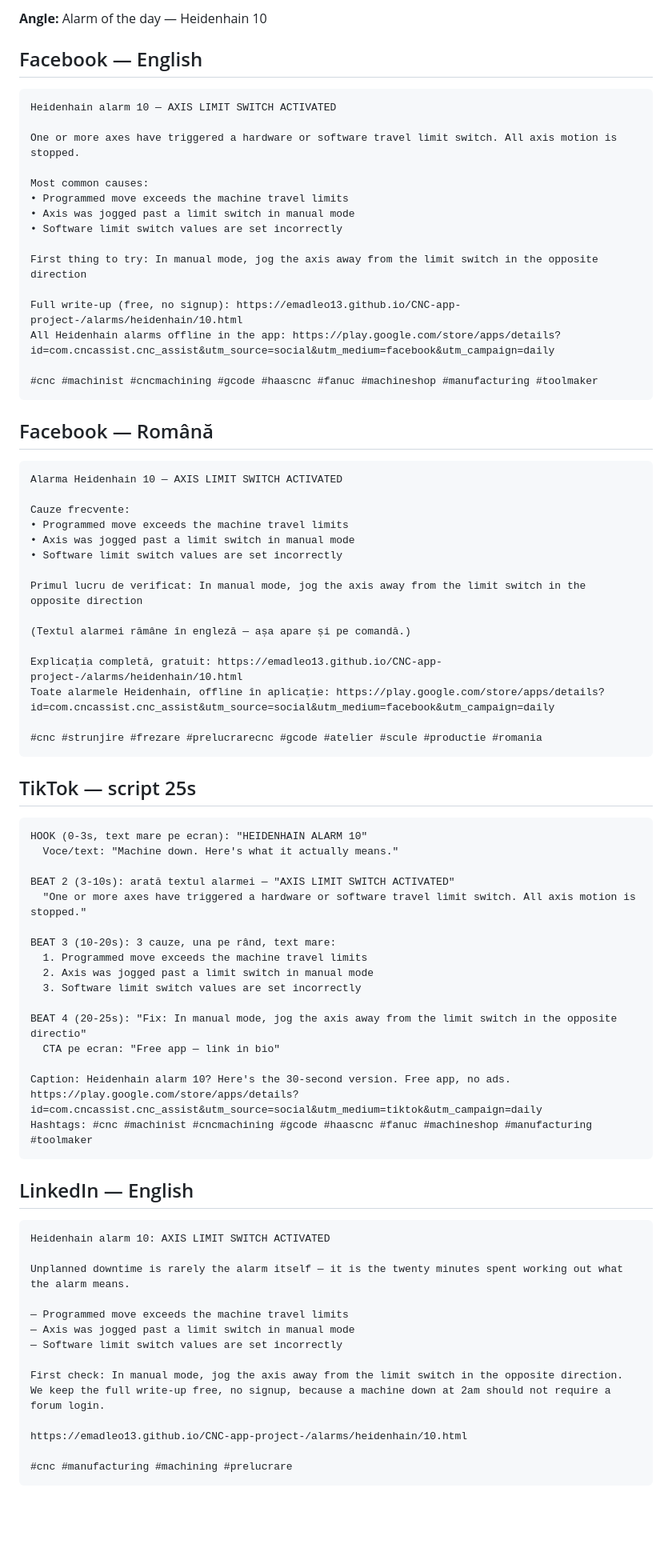
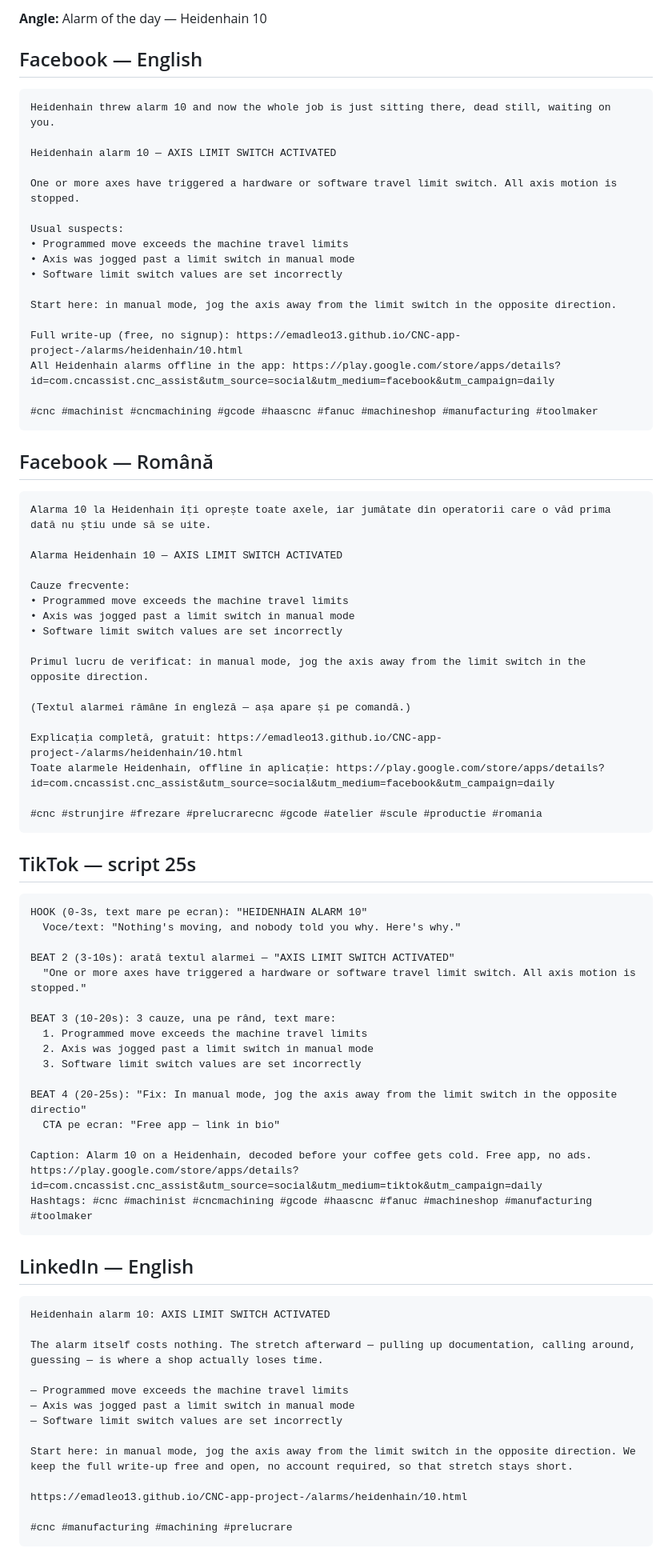
Before and after one commit to emadleo13/CNC-app-project-, a Markdown page: marketing/daily/2026-09-13.md, the part around one of its changes. Shown at 80% size. Rendered like a GitHub page; blank space fills up the shorter version.

Commit message:
Daily promo content for 2026-09-13
Co-Authored-By: Claude Sonnet 5 <noreply@anthropic.com>
Claude-Session: https://claude.ai/code/session_01J7YfG2mFPtT8ZCcWq3s6Bh

````diff
--- a/marketing/daily/2026-09-13.md
+++ b/marketing/daily/2026-09-13.md
@@ -5,16 +5,18 @@
 ## Facebook — English
 
 ```
+Heidenhain threw alarm 10 and now the whole job is just sitting there, dead still, waiting on you.
+
 Heidenhain alarm 10 — AXIS LIMIT SWITCH ACTIVATED
 
 One or more axes have triggered a hardware or software travel limit switch. All axis motion is stopped.
 
-Most common causes:
+Usual suspects:
 • Programmed move exceeds the machine travel limits
 • Axis was jogged past a limit switch in manual mode
 • Software limit switch values are set incorrectly
 
-First thing to try: In manual mode, jog the axis away from the limit switch in the opposite direction
+Start here: in manual mode, jog the axis away from the limit switch in the opposite direction.
 
 Full write-up (free, no signup): https://emadleo13.github.io/CNC-app-project-/alarms/heidenhain/10.html
 All Heidenhain alarms offline in the app: https://play.google.com/store/apps/details?id=com.cncassist.cnc_assist&utm_source=social&utm_medium=facebook&utm_campaign=daily
@@ -25,6 +27,8 @@ All Heidenhain alarms offline in the app: https://play.google.com/store/apps/det
 ## Facebook — Română
 
 ```
+Alarma 10 la Heidenhain îți oprește toate axele, iar jumătate din operatorii care o văd prima dată nu știu unde să se uite.
+
 Alarma Heidenhain 10 — AXIS LIMIT SWITCH ACTIVATED
 
 Cauze frecvente:
@@ -32,7 +36,7 @@ Cauze frecvente:
 • Axis was jogged past a limit switch in manual mode
 • Software limit switch values are set incorrectly
 
-Primul lucru de verificat: In manual mode, jog the axis away from the limit switch in the opposite direction
+Primul lucru de verificat: in manual mode, jog the axis away from the limit switch in the opposite direction.
 
 (Textul alarmei rămâne în engleză — așa apare și pe comandă.)
 
@@ -46,7 +50,7 @@ Toate alarmele Heidenhain, offline în aplicație: https://play.google.com/store
 
 ```
 HOOK (0-3s, text mare pe ecran): "HEIDENHAIN ALARM 10"
-  Voce/text: "Machine down. Here's what it actually means."
+  Voce/text: "Nothing's moving, and nobody told you why. Here's why."
 
 BEAT 2 (3-10s): arată textul alarmei — "AXIS LIMIT SWITCH ACTIVATED"
   "One or more axes have triggered a hardware or software travel limit switch. All axis motion is stopped."
@@ -59,7 +63,7 @@ BEAT 3 (10-20s): 3 cauze, una pe rând, text mare:
 BEAT 4 (20-25s): "Fix: In manual mode, jog the axis away from the limit switch in the opposite directio"
   CTA pe ecran: "Free app — link in bio"
 
-Caption: Heidenhain alarm 10? Here's the 30-second version. Free app, no ads. https://play.google.com/store/apps/details?id=com.cncassist.cnc_assist&utm_source=social&utm_medium=tiktok&utm_campaign=daily
+Caption: Alarm 10 on a Heidenhain, decoded before your coffee gets cold. Free app, no ads. https://play.google.com/store/apps/details?id=com.cncassist.cnc_assist&utm_source=social&utm_medium=tiktok&utm_campaign=daily
 Hashtags: #cnc #machinist #cncmachining #gcode #haascnc #fanuc #machineshop #manufacturing #toolmaker
 ```
 
@@ -68,13 +72,13 @@ Hashtags: #cnc #machinist #cncmachining #gcode #haascnc #fanuc #machineshop #man
 ```
 Heidenhain alarm 10: AXIS LIMIT SWITCH ACTIVATED
 
-Unplanned downtime is rarely the alarm itself — it is the twenty minutes spent working out what the alarm means.
+The alarm itself costs nothing. The stretch afterward — pulling up documentation, calling around, guessing — is where a shop actually loses time.
 
 — Programmed move exceeds the machine travel limits
 — Axis was jogged past a limit switch in manual mode
 — Software limit switch values are set incorrectly
 
-First check: In manual mode, jog the axis away from the limit switch in the opposite direction. We keep the full write-up free, no signup, because a machine down at 2am should not require a forum login.
+Start here: in manual mode, jog the axis away from the limit switch in the opposite direction. We keep the full write-up free and open, no account required, so that stretch stays short.
 
 https://emadleo13.github.io/CNC-app-project-/alarms/heidenhain/10.html
 
````
Also changed, not shown: other parts of marketing/daily/2026-09-13.md (+9 -3 lines).
